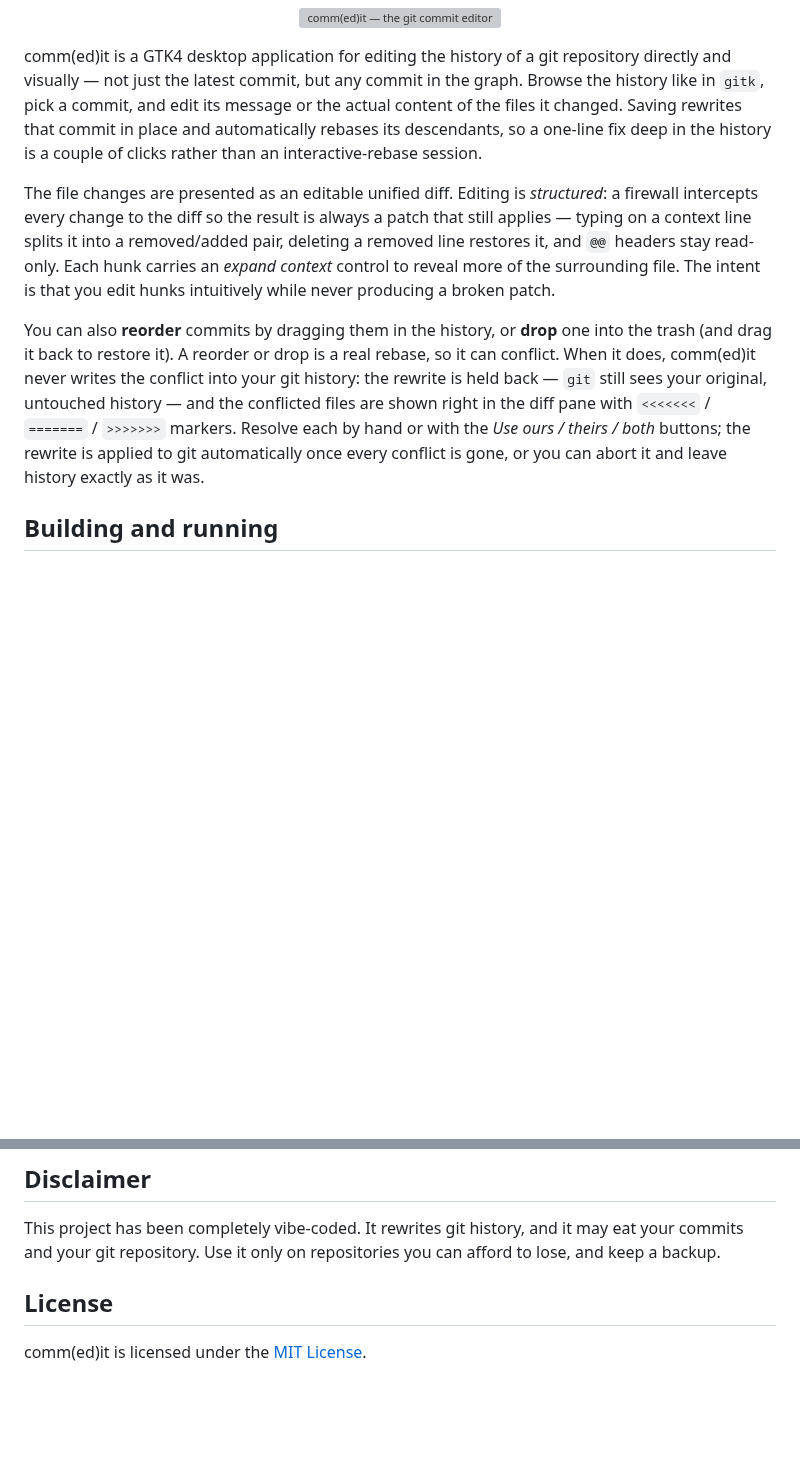
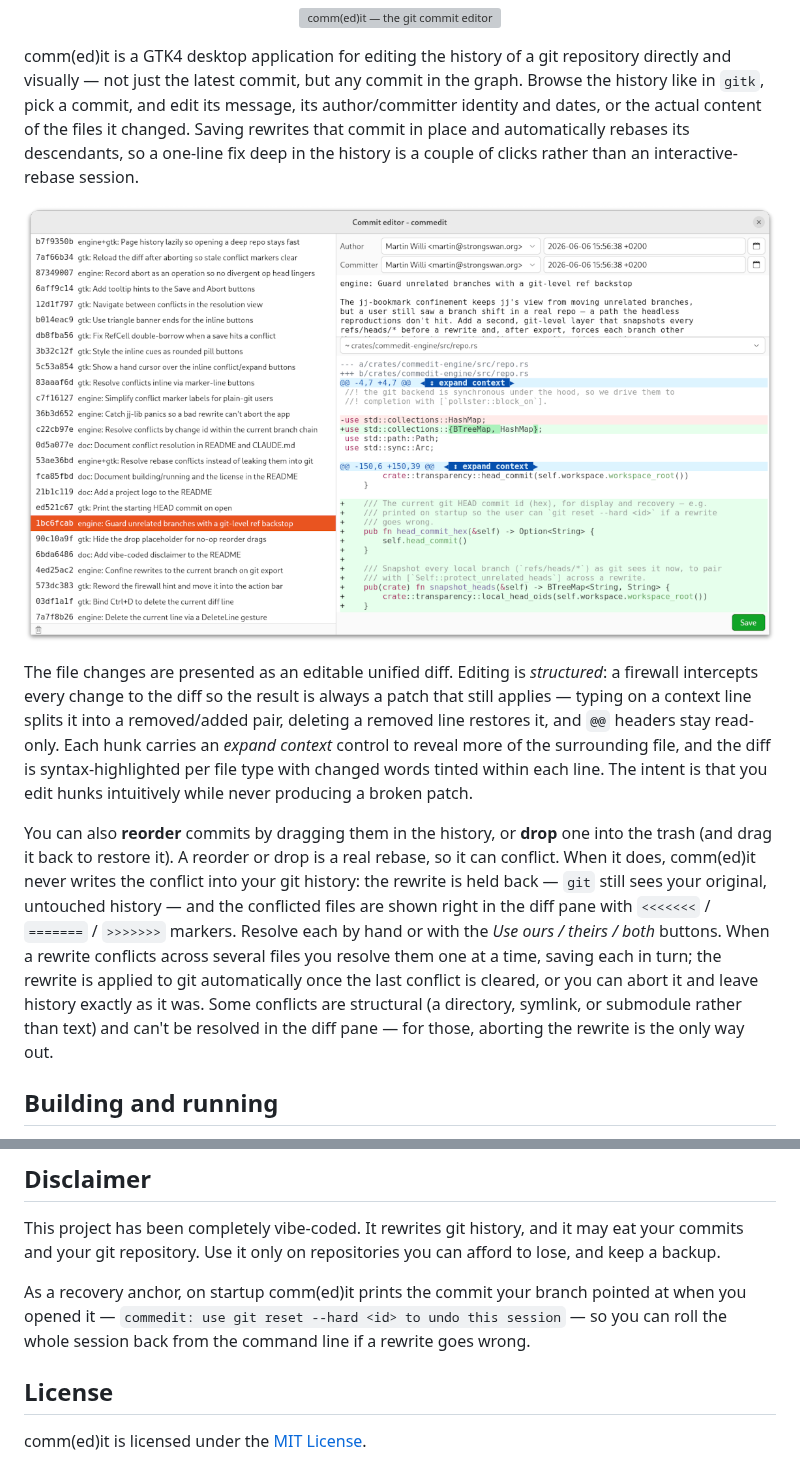
Before and after one commit to martinwilli/commedit, a Markdown page: README.md, 2 parts joined by grey strips. Rendered like a GitHub page; pictures changed too: assets/diffview.png (added); blank space fills up the shorter version; grey boxes are pictures that could not be loaded.

Commit message:
doc: Document identity editing, drop/restore, and recovery in README
Identity (author/committer + dates), the diff screenshot, syntax
highlighting, the multi-file/structural conflict flow, and the startup
git-reset recovery hint were all undocumented. Add the drop-to-trash and
restore engine flow to CLAUDE.md alongside reorder.

```diff
--- a/README.md
+++ b/README.md
@@ -6,18 +6,23 @@
 comm(ed)it is a GTK4 desktop application for editing the history of a git
 repository directly and visually — not just the latest commit, but any commit
 in the graph. Browse the history like in `gitk`, pick a commit, and edit its
-message or the actual content of the files it changed. Saving rewrites that
-commit in place and automatically rebases its descendants, so a one-line fix
-deep in the history is a couple of clicks rather than an interactive-rebase
-session.
+message, its author/committer identity and dates, or the actual content of the
+files it changed. Saving rewrites that commit in place and automatically rebases
+its descendants, so a one-line fix deep in the history is a couple of clicks
+rather than an interactive-rebase session.
+
+<p align="center">
+  <img src="assets/diffview.png" alt="comm(ed)it editing a commit: history list, identity fields, and an editable diff" width="800">
+</p>
 
 The file changes are presented as an editable unified diff. Editing is
 *structured*: a firewall intercepts every change to the diff so the result is
 always a patch that still applies — typing on a context line splits it into a
 removed/added pair, deleting a removed line restores it, and `@@` headers stay
 read-only. Each hunk carries an *expand context* control to reveal more of the
-surrounding file. The intent is that you edit hunks intuitively while never
-producing a broken patch.
+surrounding file, and the diff is syntax-highlighted per file type with changed
+words tinted within each line. The intent is that you edit hunks intuitively
+while never producing a broken patch.
 
 You can also **reorder** commits by dragging them in the history, or **drop**
 one into the trash (and drag it back to restore it). A reorder or drop is a
@@ -25,9 +30,12 @@ real rebase, so it can conflict. When it does, comm(ed)it never writes the
 conflict into your git history: the rewrite is held back — `git` still sees your
 original, untouched history — and the conflicted files are shown right in the
 diff pane with `<<<<<<<` / `=======` / `>>>>>>>` markers. Resolve each by hand or
-with the *Use ours / theirs / both* buttons; the rewrite is applied to git
-automatically once every conflict is gone, or you can abort it and leave history
-exactly as it was.
+with the *Use ours / theirs / both* buttons. When a rewrite conflicts across
+several files you resolve them one at a time, saving each in turn; the rewrite
+is applied to git automatically once the last conflict is cleared, or you can
+abort it and leave history exactly as it was. Some conflicts are structural
+(a directory, symlink, or submodule rather than text) and can't be resolved in
+the diff pane — for those, aborting the rewrite is the only way out.
 
 ## Building and running
 
@@ -61,6 +69,11 @@ This project has been completely vibe-coded. It rewrites git history, and it may
 eat your commits and your git repository. Use it only on repositories you can
 afford to lose, and keep a backup.
 
+As a recovery anchor, on startup comm(ed)it prints the commit your branch
+pointed at when you opened it — `commedit: use git reset --hard <id> to undo
+this session` — so you can roll the whole session back from the command line if
+a rewrite goes wrong.
+
 ## License
 
 comm(ed)it is licensed under the [MIT License](LICENSE).
```
Also changed, not shown: CLAUDE.md (+6 -0 lines).
